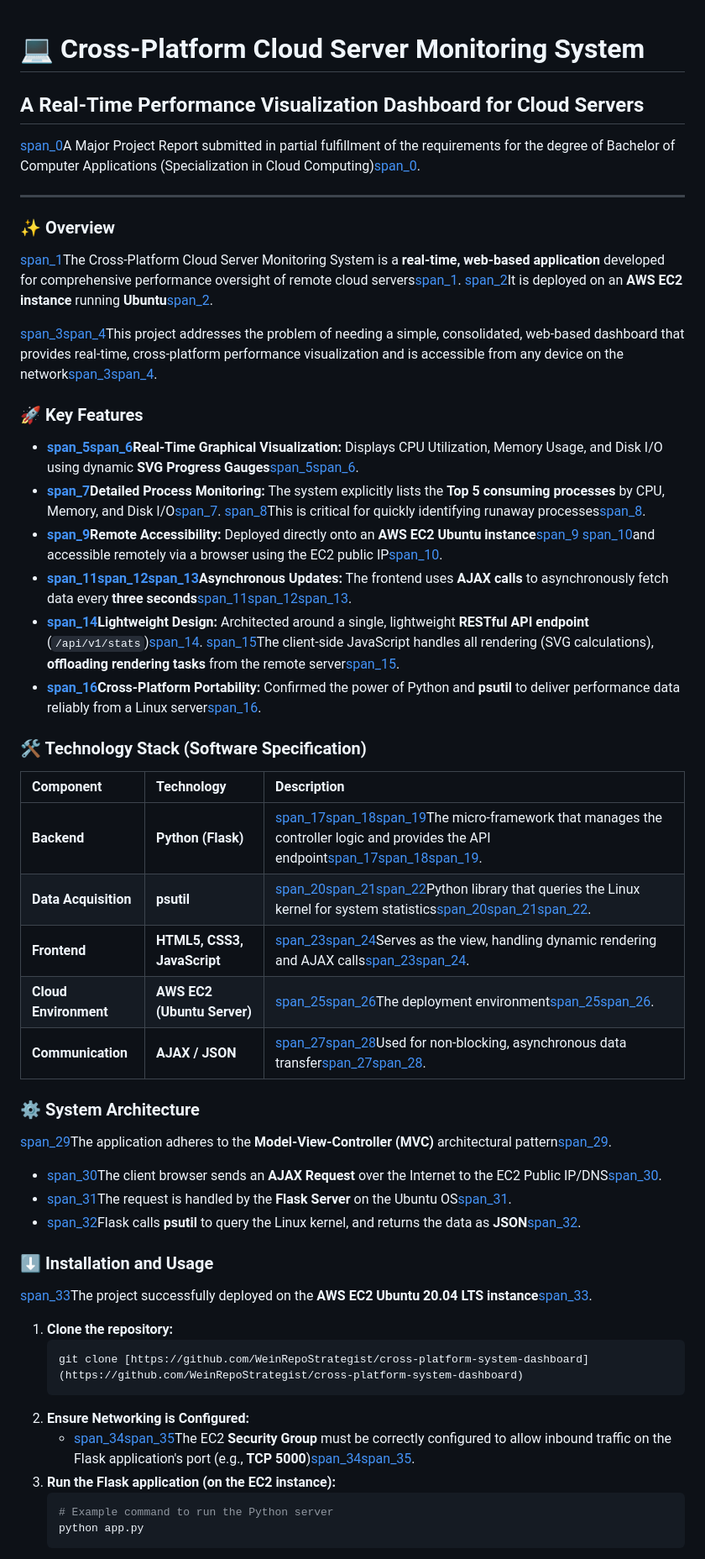
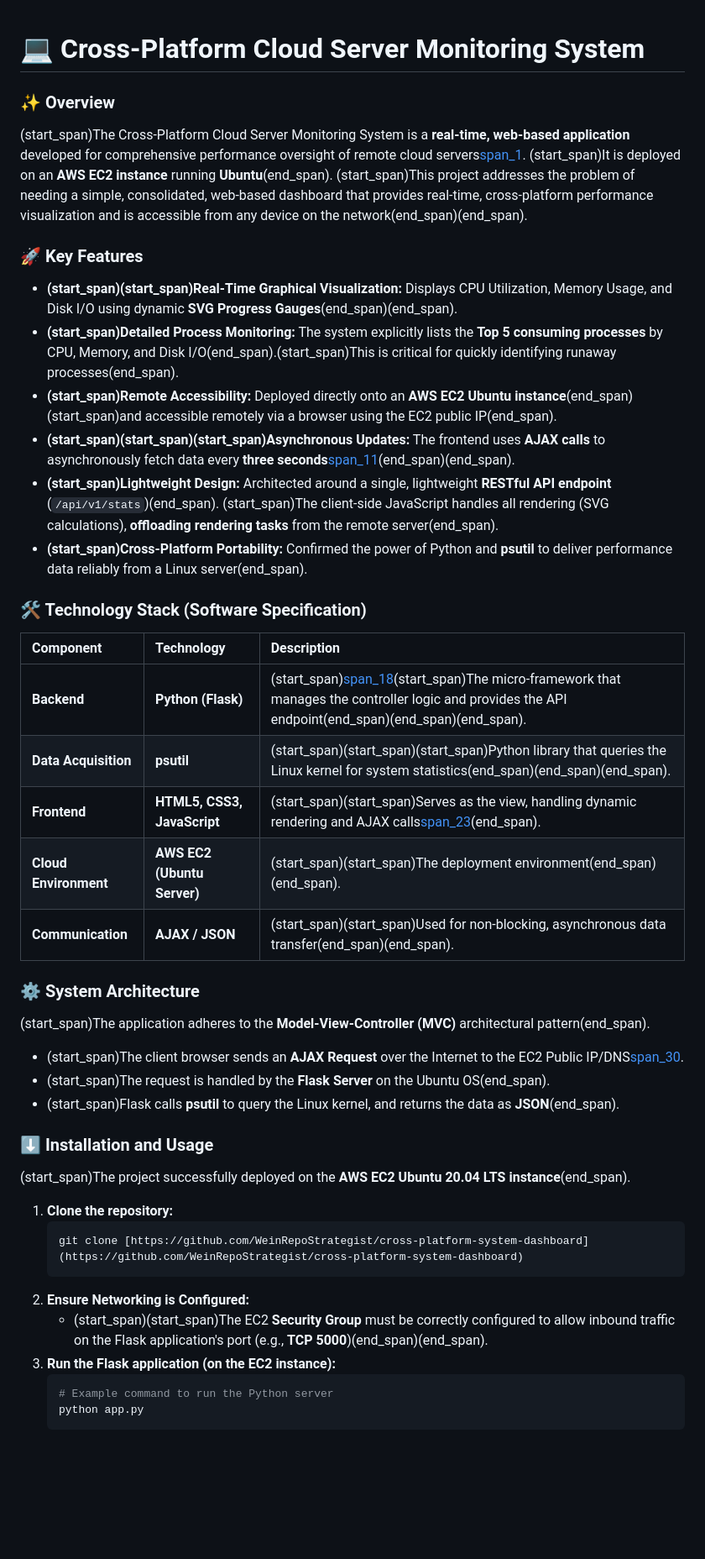
Before and after one commit to WeinRepoStrategist/cross-platform-system-dashboard, a Markdown page: README.md, the part around one of its changes. Shown at 84% size. Drawn GitHub-style; blank space fills up the shorter version.

````diff
--- a/README.md
+++ b/README.md
@@ -1,56 +1,50 @@
 # 💻 Cross-Platform Cloud Server Monitoring System
-
-## A Real-Time Performance Visualization Dashboard for Cloud Servers
-
-[span_0](start_span)A Major Project Report submitted in partial fulfillment of the requirements for the degree of Bachelor of Computer Applications (Specialization in Cloud Computing)[span_0](end_span).
-
----
 
 ### ✨ Overview
 
-[span_1](start_span)The Cross-Platform Cloud Server Monitoring System is a **real-time, web-based application** developed for comprehensive performance oversight of remote cloud servers[span_1](end_span). [span_2](start_span)It is deployed on an **AWS EC2 instance** running **Ubuntu**[span_2](end_span).
-
-[span_3](start_span)[span_4](start_span)This project addresses the problem of needing a simple, consolidated, web-based dashboard that provides real-time, cross-platform performance visualization and is accessible from any device on the network[span_3](end_span)[span_4](end_span).
+(start_span)The Cross-Platform Cloud Server Monitoring System is a **real-time, web-based application** developed for comprehensive performance oversight of remote cloud servers[span_1](end_span).
+(start_span)It is deployed on an **AWS EC2 instance** running **Ubuntu**(end_span).
+(start_span)This project addresses the problem of needing a simple, consolidated, web-based dashboard that provides real-time, cross-platform performance visualization and is accessible from any device on the network(end_span)(end_span).
 
 ### 🚀 Key Features
 
-* **[span_5](start_span)[span_6](start_span)Real-Time Graphical Visualization:** Displays CPU Utilization, Memory Usage, and Disk I/O using dynamic **SVG Progress Gauges**[span_5](end_span)[span_6](end_span).
-* **[span_7](start_span)Detailed Process Monitoring:** The system explicitly lists the **Top 5 consuming processes** by CPU, Memory, and Disk I/O[span_7](end_span). [span_8](start_span)This is critical for quickly identifying runaway processes[span_8](end_span).
-* **[span_9](start_span)Remote Accessibility:** Deployed directly onto an **AWS EC2 Ubuntu instance**[span_9](end_span) [span_10](start_span)and accessible remotely via a browser using the EC2 public IP[span_10](end_span).
-* **[span_11](start_span)[span_12](start_span)[span_13](start_span)Asynchronous Updates:** The frontend uses **AJAX calls** to asynchronously fetch data every **three seconds**[span_11](end_span)[span_12](end_span)[span_13](end_span).
-* **[span_14](start_span)Lightweight Design:** Architected around a single, lightweight **RESTful API endpoint** (`/api/v1/stats`)[span_14](end_span). [span_15](start_span)The client-side JavaScript handles all rendering (SVG calculations), **offloading rendering tasks** from the remote server[span_15](end_span).
-* **[span_16](start_span)Cross-Platform Portability:** Confirmed the power of Python and **psutil** to deliver performance data reliably from a Linux server[span_16](end_span).
+* **(start_span)(start_span)Real-Time Graphical Visualization:** Displays CPU Utilization, Memory Usage, and Disk I/O using dynamic **SVG Progress Gauges**(end_span)(end_span).
+* **(start_span)Detailed Process Monitoring:** The system explicitly lists the **Top 5 consuming processes** by CPU, Memory, and Disk I/O(end_span).(start_span)This is critical for quickly identifying runaway processes(end_span).
+* **(start_span)Remote Accessibility:** Deployed directly onto an **AWS EC2 Ubuntu instance**(end_span)(start_span)and accessible remotely via a browser using the EC2 public IP(end_span).
+* **(start_span)(start_span)(start_span)Asynchronous Updates:** The frontend uses **AJAX calls** to asynchronously fetch data every **three seconds**[span_11](end_span)(end_span)(end_span).
+* **(start_span)Lightweight Design:** Architected around a single, lightweight **RESTful API endpoint** (`/api/v1/stats`)(end_span). (start_span)The client-side JavaScript handles all rendering (SVG calculations), **offloading rendering tasks** from the remote server(end_span).
+* **(start_span)Cross-Platform Portability:** Confirmed the power of Python and **psutil** to deliver performance data reliably from a Linux server(end_span).
 
 ### 🛠️ Technology Stack (Software Specification)
 
 | Component | Technology | Description |
 | :--- | :--- | :--- |
-| **Backend** | **Python (Flask)** | [span_17](start_span)[span_18](start_span)[span_19](start_span)The micro-framework that manages the controller logic and provides the API endpoint[span_17](end_span)[span_18](end_span)[span_19](end_span). |
-| **Data Acquisition** | **psutil** | [span_20](start_span)[span_21](start_span)[span_22](start_span)Python library that queries the Linux kernel for system statistics[span_20](end_span)[span_21](end_span)[span_22](end_span). |
-| **Frontend** | **HTML5, CSS3, JavaScript** | [span_23](start_span)[span_24](start_span)Serves as the view, handling dynamic rendering and AJAX calls[span_23](end_span)[span_24](end_span). |
-| **Cloud Environment** | **AWS EC2 (Ubuntu Server)** | [span_25](start_span)[span_26](start_span)The deployment environment[span_25](end_span)[span_26](end_span). |
-| **Communication** | **AJAX / JSON** | [span_27](start_span)[span_28](start_span)Used for non-blocking, asynchronous data transfer[span_27](end_span)[span_28](end_span). |
+| **Backend** | **Python (Flask)** | (start_span)[span_18](start_span)(start_span)The micro-framework that manages the controller logic and provides the API endpoint(end_span)(end_span)(end_span). |
+| **Data Acquisition** | **psutil** | (start_span)(start_span)(start_span)Python library that queries the Linux kernel for system statistics(end_span)(end_span)(end_span). |
+| **Frontend** | **HTML5, CSS3, JavaScript** | (start_span)(start_span)Serves as the view, handling dynamic rendering and AJAX calls[span_23](end_span)(end_span). |
+| **Cloud Environment** | **AWS EC2 (Ubuntu Server)** | (start_span)(start_span)The deployment environment(end_span)(end_span). |
+| **Communication** | **AJAX / JSON** | (start_span)(start_span)Used for non-blocking, asynchronous data transfer(end_span)(end_span). |
 
 ### ⚙️ System Architecture
 
-[span_29](start_span)The application adheres to the **Model-View-Controller (MVC)** architectural pattern[span_29](end_span).
+(start_span)The application adheres to the **Model-View-Controller (MVC)** architectural pattern(end_span).
 
-* [span_30](start_span)The client browser sends an **AJAX Request** over the Internet to the EC2 Public IP/DNS[span_30](end_span).
-* [span_31](start_span)The request is handled by the **Flask Server** on the Ubuntu OS[span_31](end_span).
-* [span_32](start_span)Flask calls **psutil** to query the Linux kernel, and returns the data as **JSON**[span_32](end_span).
+* (start_span)The client browser sends an **AJAX Request** over the Internet to the EC2 Public IP/DNS[span_30](end_span).
+* (start_span)The request is handled by the **Flask Server** on the Ubuntu OS(end_span).
+* (start_span)Flask calls **psutil** to query the Linux kernel, and returns the data as **JSON**(end_span).
 
 
 
 ### ⬇️ Installation and Usage
 
-[span_33](start_span)The project successfully deployed on the **AWS EC2 Ubuntu 20.04 LTS instance**[span_33](end_span).
+(start_span)The project successfully deployed on the **AWS EC2 Ubuntu 20.04 LTS instance**(end_span).
 
 1.  **Clone the repository:**
     ```bash
     git clone [https://github.com/WeinRepoStrategist/cross-platform-system-dashboard](https://github.com/WeinRepoStrategist/cross-platform-system-dashboard)
     ```
 2.  **Ensure Networking is Configured:**
-    * [span_34](start_span)[span_35](start_span)The EC2 **Security Group** must be correctly configured to allow inbound traffic on the Flask application's port (e.g., **TCP 5000**)[span_34](end_span)[span_35](end_span).
+    * (start_span)(start_span)The EC2 **Security Group** must be correctly configured to allow inbound traffic on the Flask application's port (e.g., **TCP 5000**)(end_span)(end_span).
 3.  **Run the Flask application (on the EC2 instance):**
     ```bash
     # Example command to run the Python server
````
Also changed, not shown: other parts of README.md (+5 -5 lines).
